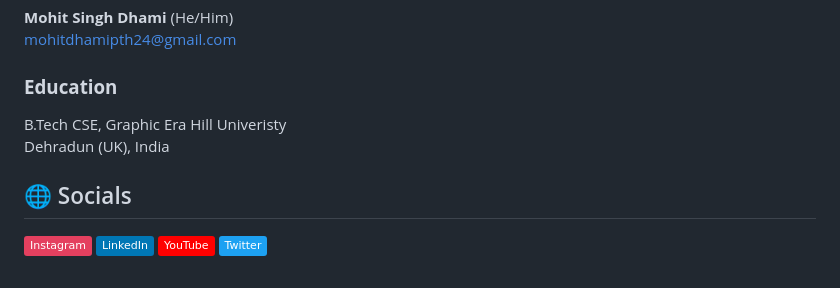
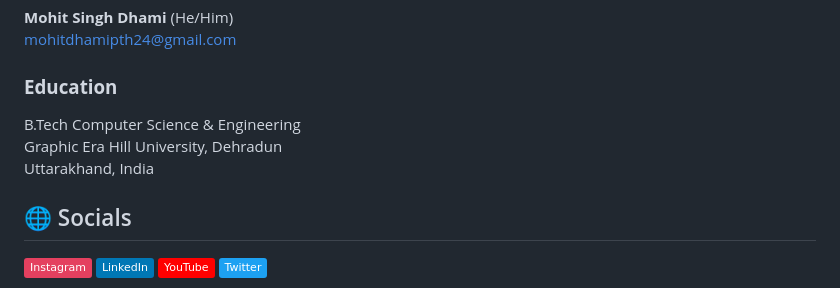
Before and after one commit to mohitdhami/mohitdhami, a Markdown page: README.md, the part around the change. Drawn GitHub-style; badges without logos.

```diff
--- a/README.md
+++ b/README.md
@@ -1,8 +1,9 @@
 **Mohit Singh Dhami** (He/Him) <br>
 mohitdhamipth24@gmail.com
 ### **Education**
-B.Tech CSE, Graphic Era Hill Univeristy <br>
-Dehradun (UK), India
+B.Tech Computer Science & Engineering <br>
+Graphic Era Hill University, Dehradun <br>
+Uttarakhand, India
 
 ## 🌐 Socials
 [![Instagram](https://img.shields.io/badge/Instagram-%23E4405F.svg?logo=Instagram&logoColor=white)](https://instagram.com/mohitdhamii) [![LinkedIn](https://img.shields.io/badge/LinkedIn-%230077B5.svg?logo=linkedin&logoColor=white)](https://linkedin.com/in/mohitdhami) [![YouTube](https://img.shields.io/badge/YouTube-%23FF0000.svg?logo=YouTube&logoColor=white)](https://youtube.com/mohitdhami)
```
